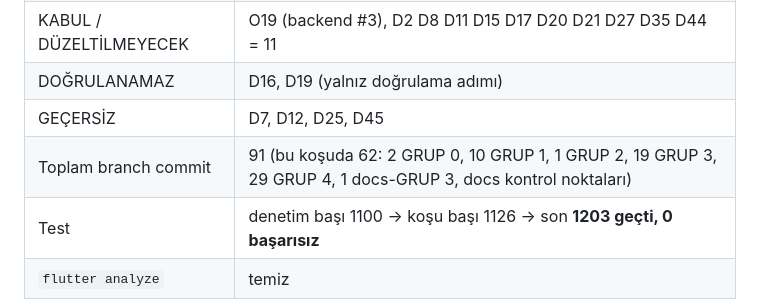
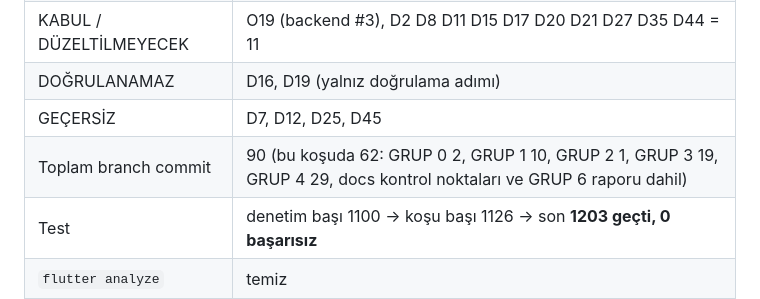
Before and after one commit to emrecanmuslu/adena-baby-mobile, a Markdown page: FINAL-RAPOR.md, the part around the change. Drawn GitHub-style.

Commit message:
docs: FINAL-RAPOR commit sayisi duzeltme (90)
Co-Authored-By: Claude Fable 5.1 <noreply@anthropic.com>

```diff
--- a/FINAL-RAPOR.md
+++ b/FINAL-RAPOR.md
@@ -11,7 +11,7 @@ Branch `fix/audit-bulgular` (main'e merge YOK, push YOK, `../api` commit YOK). K
 | KABUL / DÜZELTİLMEYECEK | O19 (backend #3), D2 D8 D11 D15 D17 D20 D21 D27 D35 D44 = 11 |
 | DOĞRULANAMAZ | D16, D19 (yalnız doğrulama adımı) |
 | GEÇERSİZ | D7, D12, D25, D45 |
-| Toplam branch commit | 91 (bu koşuda 62: 2 GRUP 0, 10 GRUP 1, 1 GRUP 2, 19 GRUP 3, 29 GRUP 4, 1 docs-GRUP 3, docs kontrol noktaları) |
+| Toplam branch commit | 90 (bu koşuda 62: GRUP 0 2, GRUP 1 10, GRUP 2 1, GRUP 3 19, GRUP 4 29, docs kontrol noktaları ve GRUP 6 raporu dahil) |
 | Test | denetim başı 1100 → koşu başı 1126 → son **1203 geçti, 0 başarısız** |
 | `flutter analyze` | temiz |
 
```
